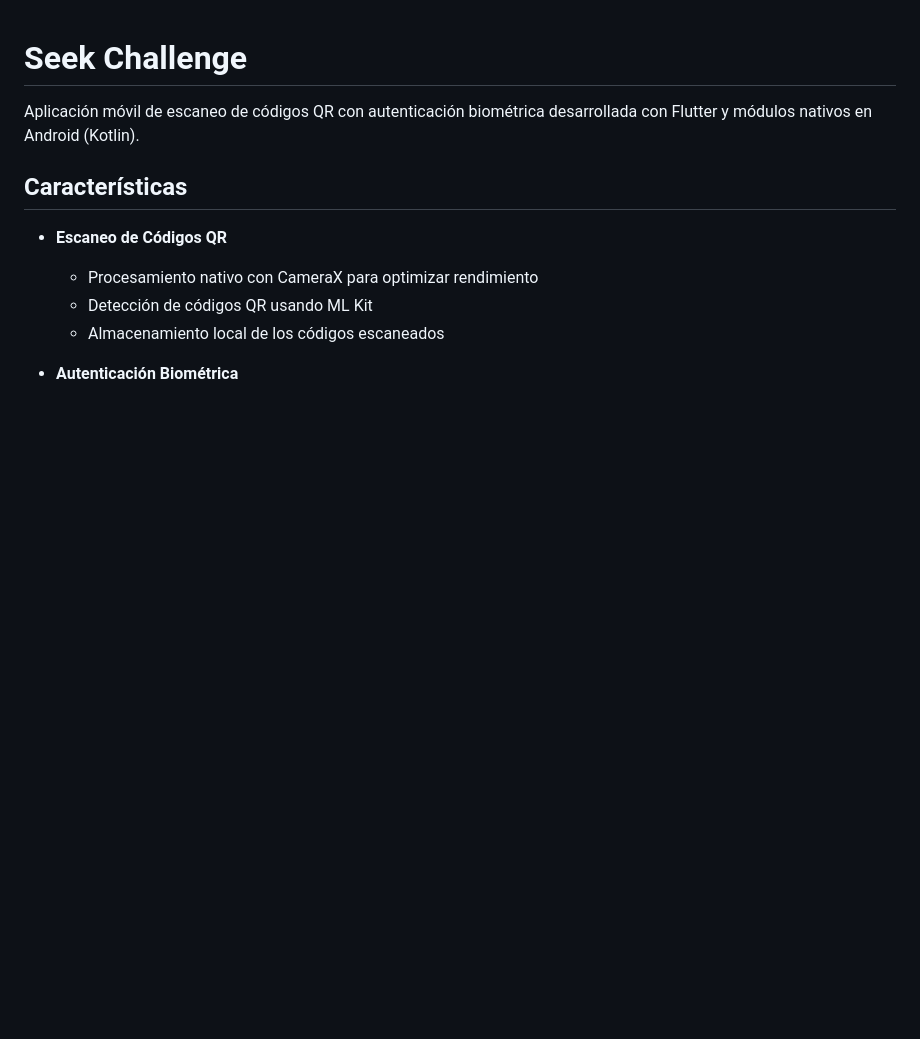
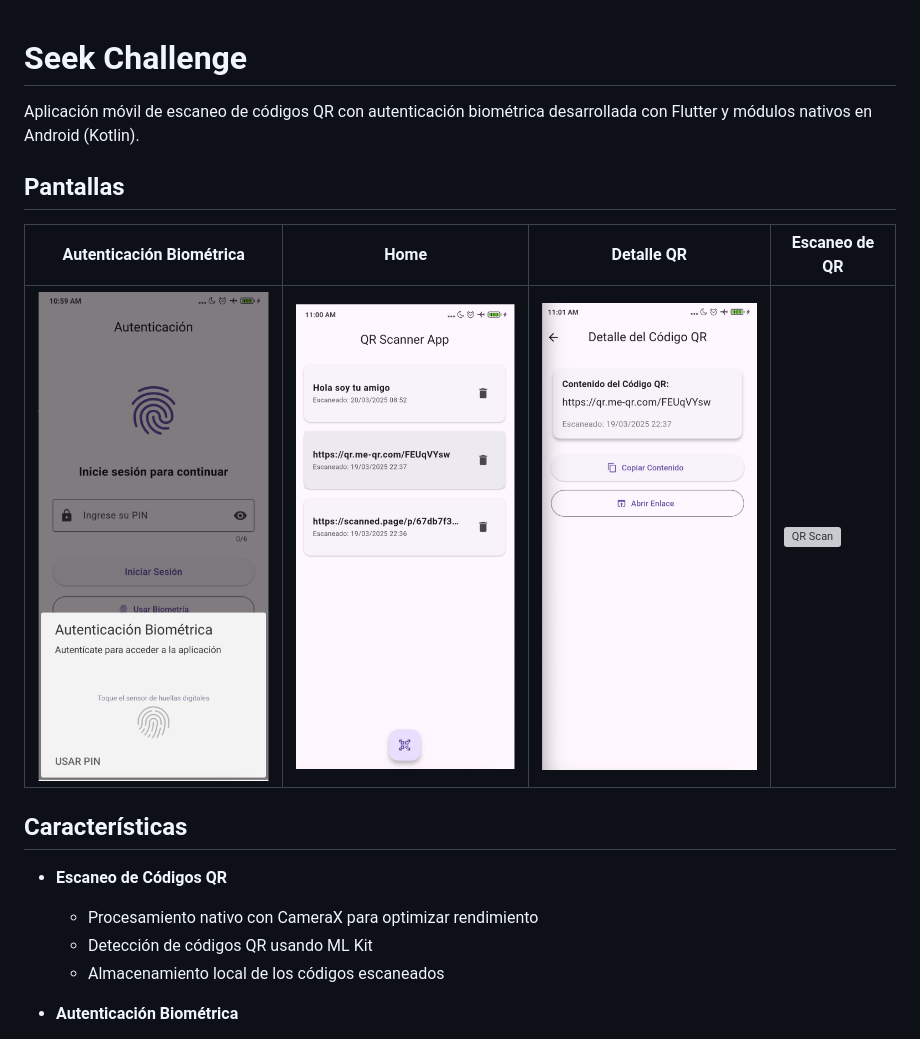
Before and after one commit to KBRR11/seek_challenge, a Markdown page: README.md, the part around the change. Drawn GitHub-style; blank space fills up the shorter version; grey boxes are pictures that could not be loaded.

```diff
--- a/README.md
+++ b/README.md
@@ -1,6 +1,12 @@
 # Seek Challenge
 
 Aplicación móvil de escaneo de códigos QR con autenticación biométrica desarrollada con Flutter y módulos nativos en Android (Kotlin).
+
+## Pantallas
+| Autenticación Biométrica | Home | Detalle QR |Escaneo de QR |
+|--------------------------|------|------------|-----------------|
+| ![Biometric](assets/screens/auth.png)| ![Home](assets/screens/qr_stored.png) | ![Detalle](assets/screens/qr_detail.png) |![QR Scan](assets/screens/qr_scan.png)
+
 
 ## Características
 
```
